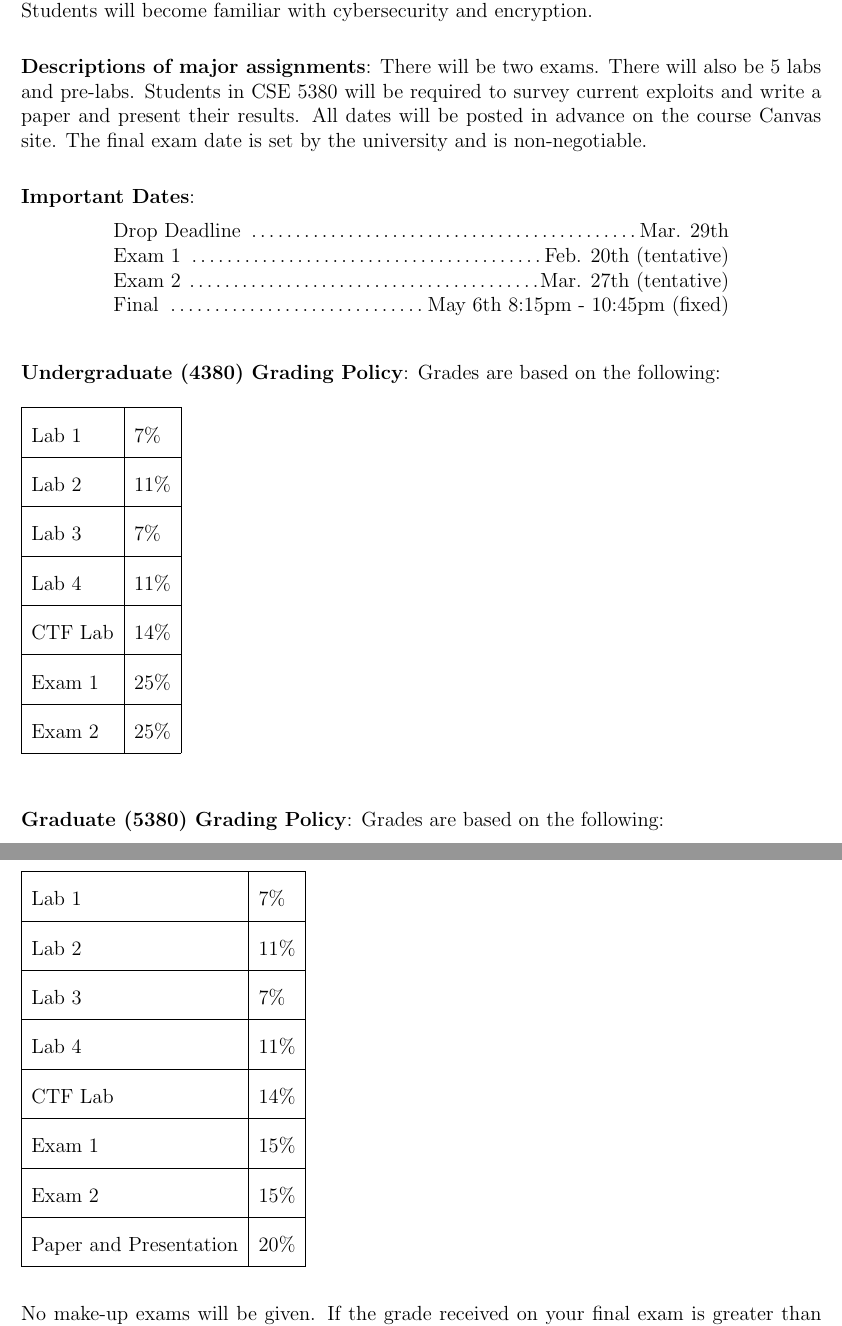
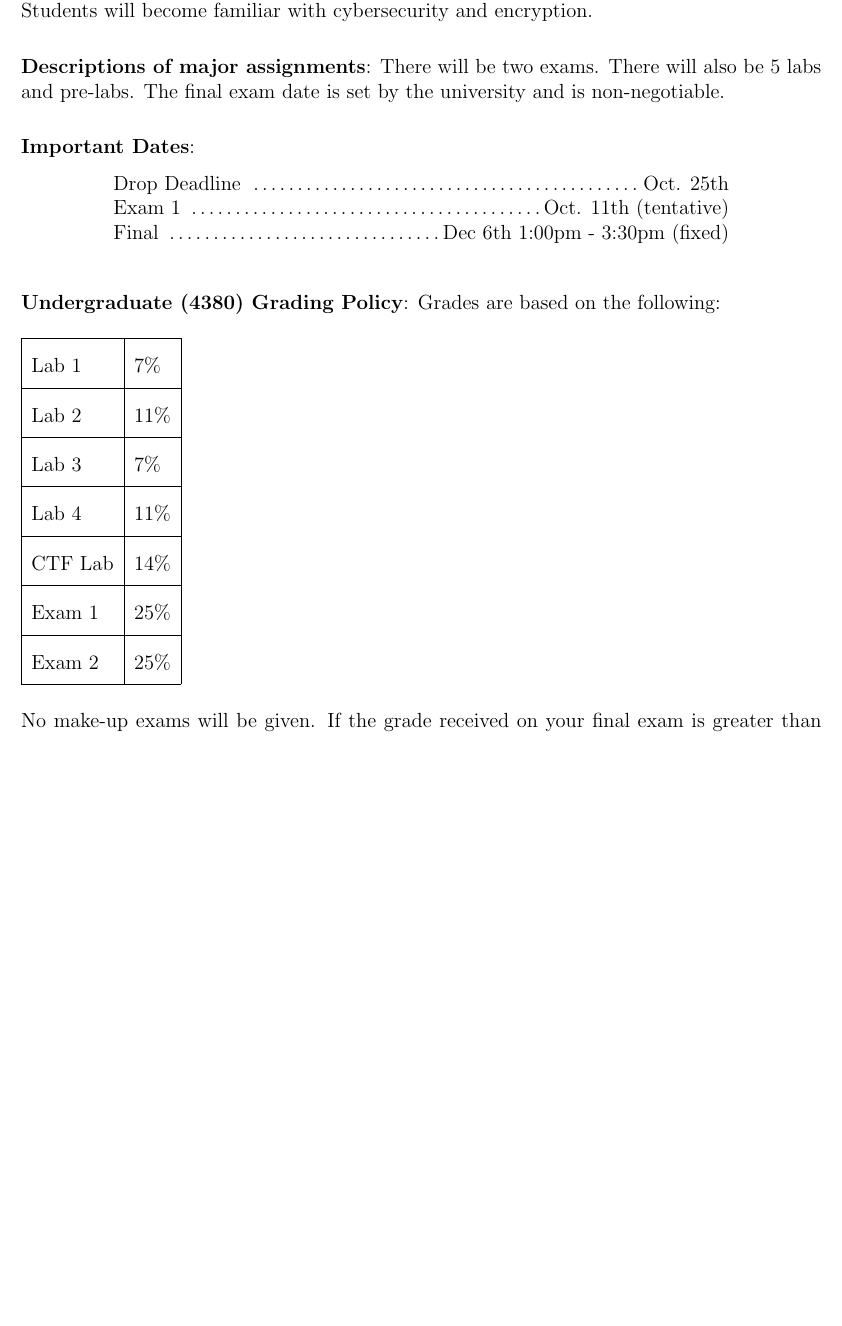
Before and after one commit to CSE4380-Spring-2025/Course-Syllabus, a LaTeX document (source/010/Section_010_Fall_2024.tex): two parts of pages 2 and 3 of 9 before the commit and part of page 2 of 9 after it, the two joined at a grey line, cut so that both start at the same text, the shorter picture padded with empty space. Compiled offline with pdfLaTeX.

Commit message:
Update dates

```diff
--- a/source/010/Section_010_Fall_2024.tex
+++ b/source/010/Section_010_Fall_2024.tex
@@ -74,16 +74,15 @@ Functions and components of an operating system, including process synchronizati
 \noindent\textbf{Student Learning Outcomes:}
 Students will be able to explain, describe and identify key concepts, fundamental algorithms, and major structures in computer operating systems.  Students will be able to evaluate and synthesize applied computer operating system theory.  Students will become familiar with cybersecurity and encryption.
 \vskip.25in
-\noindent\textbf{Descriptions of major assignments}: There will be two exams.  There will also be 5 labs and pre-labs.  Students in CSE 5380 will be required to survey current exploits and write a paper and present their results.   All dates will be posted in advance on the course Canvas site.  The final exam date is set by the university and is non-negotiable.
+\noindent\textbf{Descriptions of major assignments}: There will be two exams.  There will also be 5 labs and pre-labs.  The final exam date is set by the university and is non-negotiable.
 \vskip.25in
 %\pagebreak
 \noindent\textbf{Important Dates}:
 \begin{center} \begin{minipage}{5in}
 \begin{flushleft}
-Drop Deadline \dotfill Mar. 29th\\
-Exam 1 \dotfill Feb. 20th (tentative)\\
-Exam 2 \dotfill Mar. 27th (tentative)\\
-Final  \dotfill May 6th 8:15pm - 10:45pm (fixed)\\
+Drop Deadline \dotfill Oct. 25th\\
+Exam 1 \dotfill Oct. 11th (tentative)\\
+Final  \dotfill Dec 6th 1:00pm - 3:30pm (fixed)\\
 \end{flushleft}
 \end{minipage}
 \end{center}
@@ -99,22 +98,6 @@ Lab 4 & 11\% &  &  &  \\ \cline{1-2}
 CTF Lab & 14\% &  &  &  \\ \cline{1-2}
 Exam 1 & 25\% &  &  &  \\ \cline{1-2}
 Exam 2 & 25\% &  &  &  \\ \cline{1-2}
-\end{tabular}
-\end{table}
-
-\vskip.25in
-\noindent\textbf{Graduate (5380) Grading Policy}: Grades are based on the following:
-\begin{table}[h]
-\begin{tabular}{|l|l|lll}
-\cline{1-2}
-Lab 1 & 7\% &  &  &  \\ \cline{1-2}
-Lab 2 & 11\% &  &  &  \\ \cline{1-2}
-Lab 3 & 7\% &  &  &  \\ \cline{1-2}
-Lab 4 & 11\% &  &  &  \\ \cline{1-2}
-CTF Lab & 14\% &  &  &  \\ \cline{1-2}
-Exam 1 & 15\% &  &  &  \\ \cline{1-2}
-Exam 2 & 15\% &  &  &  \\ \cline{1-2}
-Paper and Presentation & 20\% &  &  &  \\ \cline{1-2}
 \end{tabular}
 \end{table}
 
```
